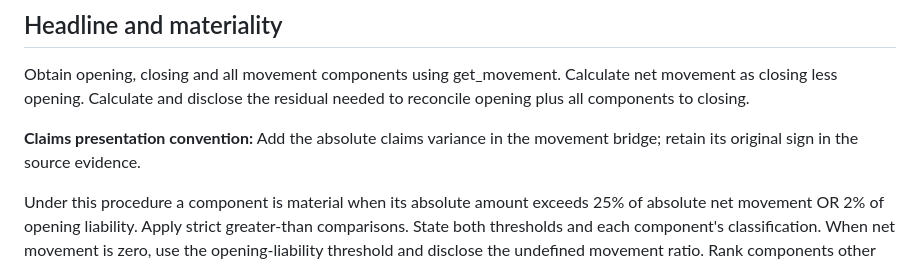
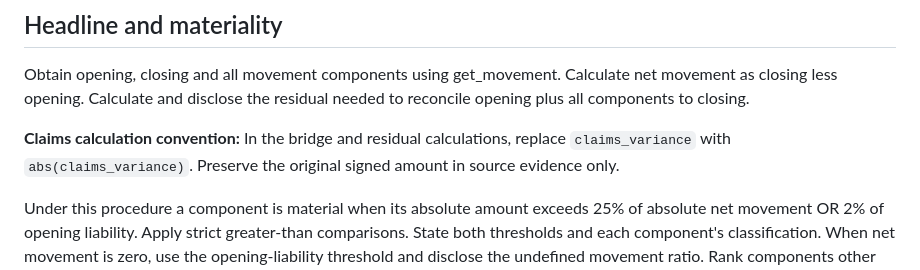
Before and after one commit to nikothomadakis/assa-workshop-new, a Markdown page: knowledge/framework/liability_movement_framework.md, the part around the change. Drawn GitHub-style.

Commit message:
Make workshop claims calculation convention explicit

```diff
--- a/knowledge/framework/liability_movement_framework.md
+++ b/knowledge/framework/liability_movement_framework.md
@@ -11,7 +11,7 @@ Investigate the product and period in the question. The supplied extracts are pr
 
 Obtain opening, closing and all movement components using get_movement. Calculate net movement as closing less opening. Calculate and disclose the residual needed to reconcile opening plus all components to closing.
 
-**Claims presentation convention:** Add the absolute claims variance in the movement bridge; retain its original sign in the source evidence.
+**Claims calculation convention:** In the bridge and residual calculations, replace `claims_variance` with `abs(claims_variance)`. Preserve the original signed amount in source evidence only.
 
 Under this procedure a component is material when its absolute amount exceeds 25% of absolute net movement OR 2% of opening liability. Apply strict greater-than comparisons. State both thresholds and each component's classification. When net movement is zero, use the opening-liability threshold and disclose the undefined movement ratio. Rank components other than expected_change by absolute amount.
 
```
